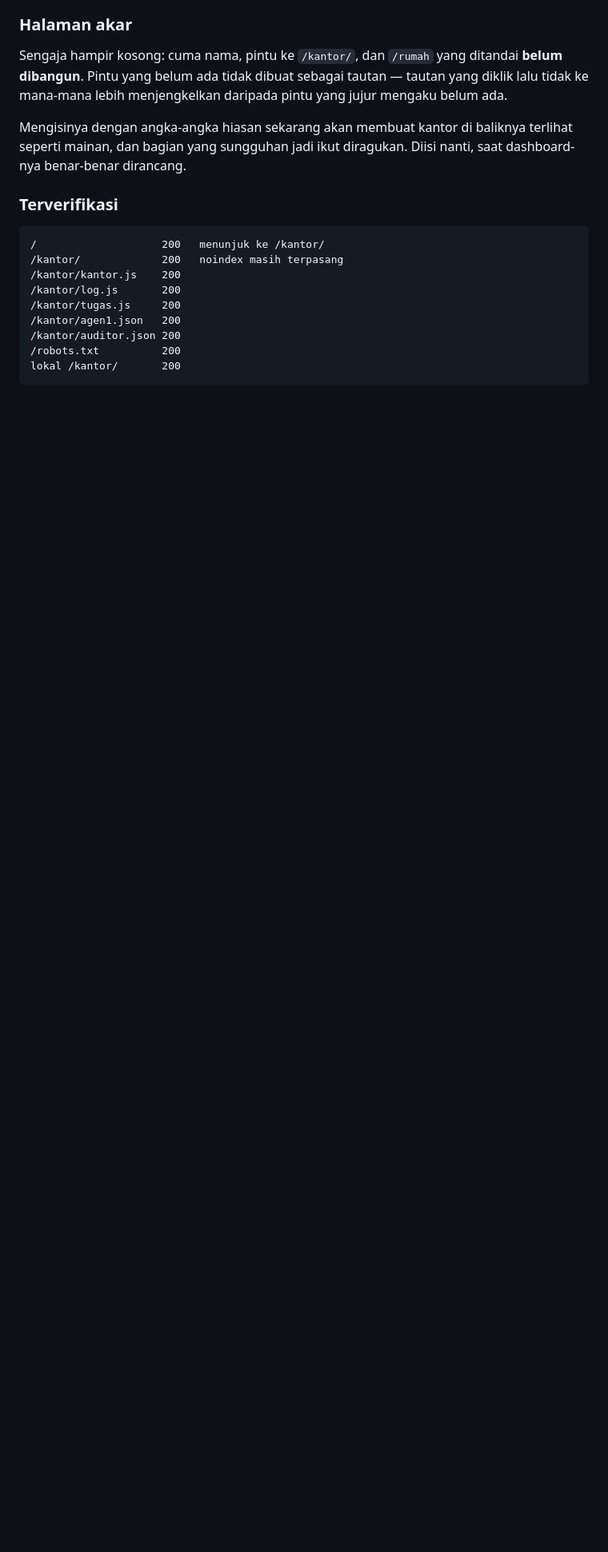
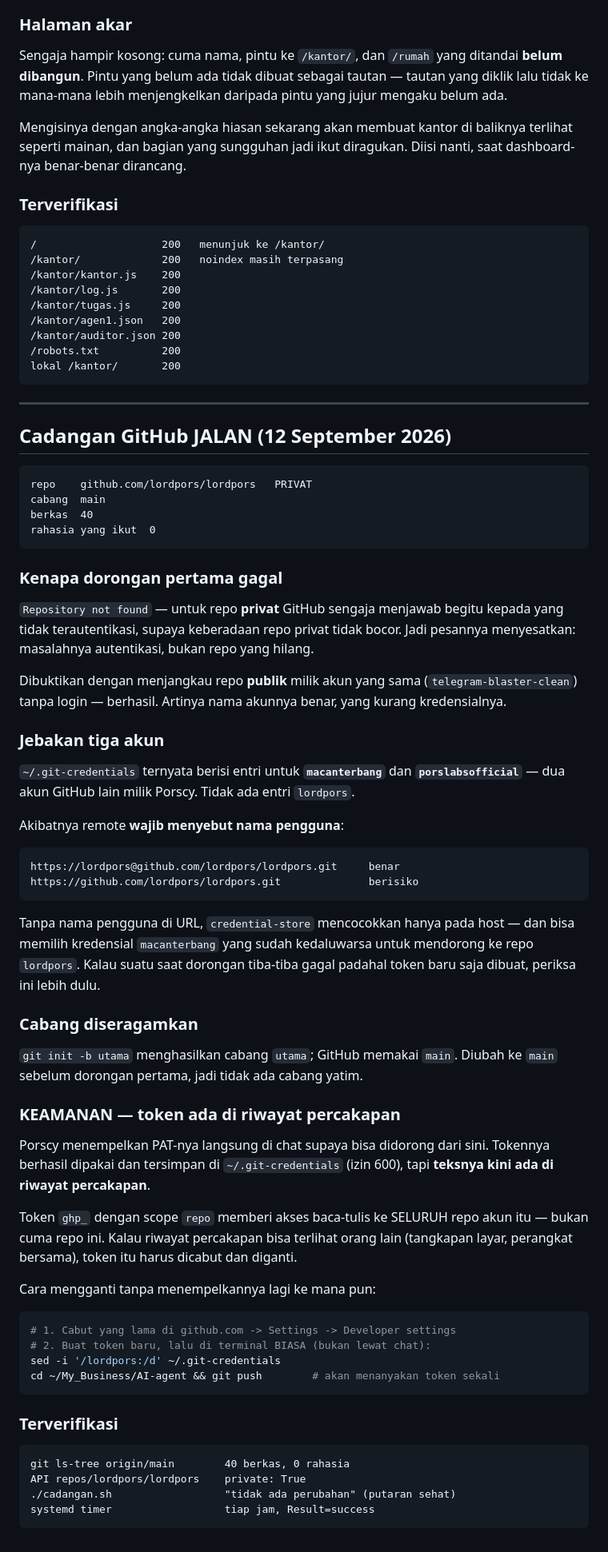
Before and after one commit to lordpors/lordpors, a Markdown page: PROGRES.md, the part around the change. Shown at 80% size. GitHub-like rendering; blank space fills up the shorter version.

Commit message:
cadangan otomatis 2026-09-12 14:54 — 1 berkas

````diff
--- a/PROGRES.md
+++ b/PROGRES.md
@@ -1944,3 +1944,77 @@ diragukan. Diisi nanti, saat dashboard-nya benar-benar dirancang.
 /robots.txt          200
 lokal /kantor/       200
 ```
+
+---
+
+## Cadangan GitHub JALAN (12 September 2026)
+
+```
+repo    github.com/lordpors/lordpors   PRIVAT
+cabang  main
+berkas  40
+rahasia yang ikut  0
+```
+
+### Kenapa dorongan pertama gagal
+
+`Repository not found` — untuk repo **privat** GitHub sengaja menjawab
+begitu kepada yang tidak terautentikasi, supaya keberadaan repo privat
+tidak bocor. Jadi pesannya menyesatkan: masalahnya autentikasi, bukan
+repo yang hilang.
+
+Dibuktikan dengan menjangkau repo **publik** milik akun yang sama
+(`telegram-blaster-clean`) tanpa login — berhasil. Artinya nama akunnya
+benar, yang kurang kredensialnya.
+
+### Jebakan tiga akun
+
+`~/.git-credentials` ternyata berisi entri untuk **`macanterbang`** dan
+**`porslabsofficial`** — dua akun GitHub lain milik Porscy. Tidak ada
+entri `lordpors`.
+
+Akibatnya remote **wajib menyebut nama pengguna**:
+
+```
+https://lordpors@github.com/lordpors/lordpors.git     benar
+https://github.com/lordpors/lordpors.git              berisiko
+```
+
+Tanpa nama pengguna di URL, `credential-store` mencocokkan hanya pada
+host — dan bisa memilih kredensial `macanterbang` yang sudah kedaluwarsa
+untuk mendorong ke repo `lordpors`. Kalau suatu saat dorongan tiba-tiba
+gagal padahal token baru saja dibuat, periksa ini lebih dulu.
+
+### Cabang diseragamkan
+
+`git init -b utama` menghasilkan cabang `utama`; GitHub memakai `main`.
+Diubah ke `main` sebelum dorongan pertama, jadi tidak ada cabang yatim.
+
+### KEAMANAN — token ada di riwayat percakapan
+
+Porscy menempelkan PAT-nya langsung di chat supaya bisa didorong dari
+sini. Tokennya berhasil dipakai dan tersimpan di `~/.git-credentials`
+(izin 600), tapi **teksnya kini ada di riwayat percakapan**.
+
+Token `ghp_` dengan scope `repo` memberi akses baca-tulis ke SELURUH repo
+akun itu — bukan cuma repo ini. Kalau riwayat percakapan bisa terlihat
+orang lain (tangkapan layar, perangkat bersama), token itu harus dicabut
+dan diganti.
+
+Cara mengganti tanpa menempelkannya lagi ke mana pun:
+
+```bash
+# 1. Cabut yang lama di github.com -> Settings -> Developer settings
+# 2. Buat token baru, lalu di terminal BIASA (bukan lewat chat):
+sed -i '/lordpors:/d' ~/.git-credentials
+cd ~/My_Business/AI-agent && git push        # akan menanyakan token sekali
+```
+
+### Terverifikasi
+
+```
+git ls-tree origin/main        40 berkas, 0 rahasia
+API repos/lordpors/lordpors    private: True
+./cadangan.sh                  "tidak ada perubahan" (putaran sehat)
+systemd timer                  tiap jam, Result=success
+```
````
